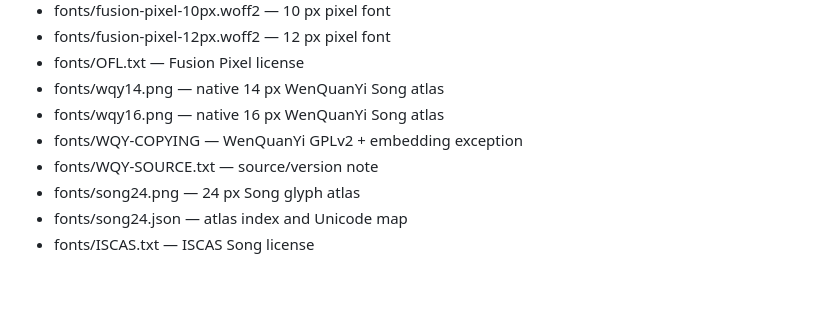
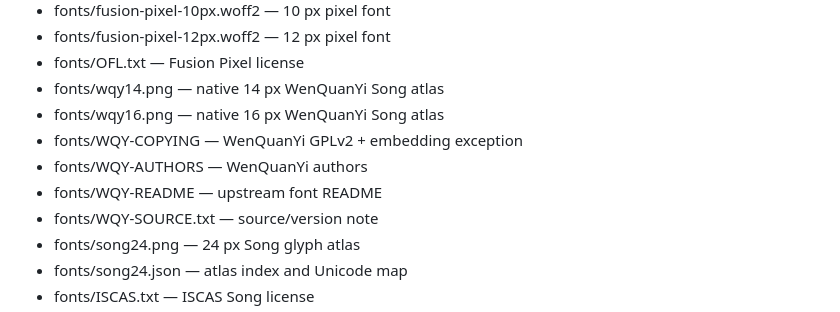
Before and after one commit to xuchdeid/t5-airpage, a Markdown page: README.md, the part around the change. Rendered like a GitHub page; blank space fills up the shorter version.

Commit message:
Document WenQuanYi license files

```diff
--- a/README.md
+++ b/README.md
@@ -75,6 +75,8 @@ Song is under its permissive license.
 - fonts/wqy14.png — native 14 px WenQuanYi Song atlas
 - fonts/wqy16.png — native 16 px WenQuanYi Song atlas
 - fonts/WQY-COPYING — WenQuanYi GPLv2 + embedding exception
+- fonts/WQY-AUTHORS — WenQuanYi authors
+- fonts/WQY-README — upstream font README
 - fonts/WQY-SOURCE.txt — source/version note
 - fonts/song24.png — 24 px Song glyph atlas
 - fonts/song24.json — atlas index and Unicode map
```
